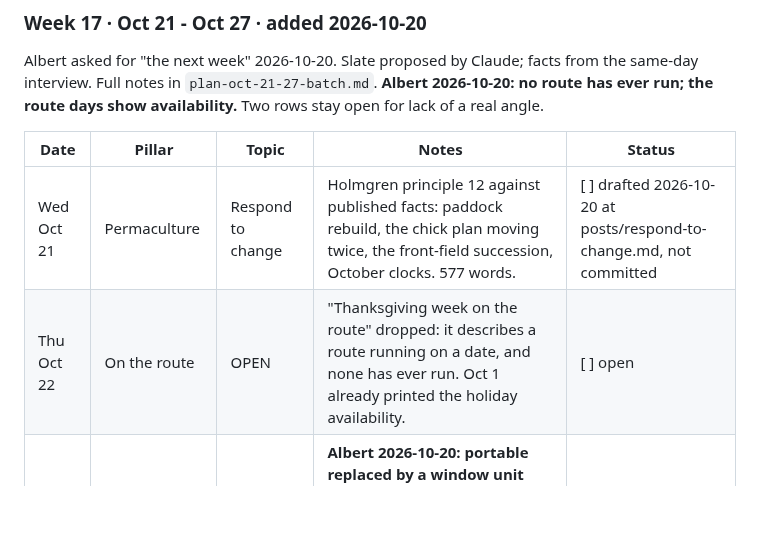
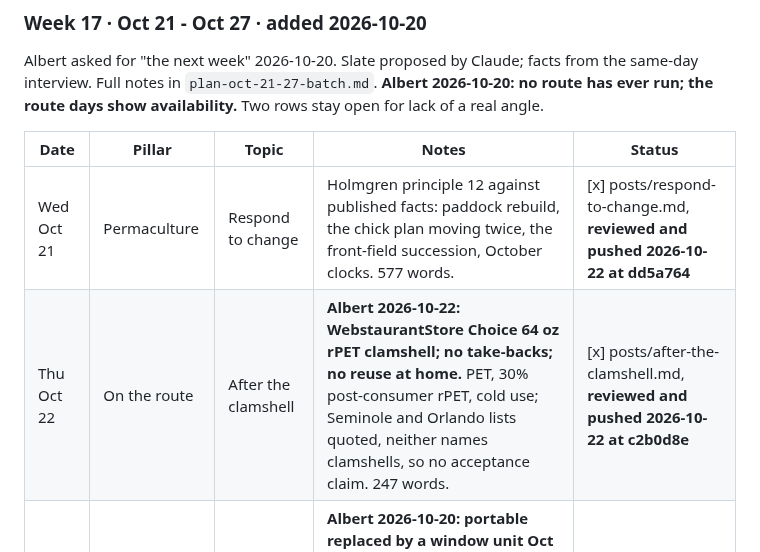
Before and after one commit to Volkman-Farm/volkman-farm.github.io, a Markdown page: CONTENT-PLAN.md, the part around the change. GitHub-like rendering; blank space fills up the shorter version.

```diff
--- a/CONTENT-PLAN.md
+++ b/CONTENT-PLAN.md
@@ -465,8 +465,8 @@ ever run; the route days show availability.** Two rows stay open for lack of a r
 
 | Date | Pillar | Topic | Notes | Status |
 |---|---|---|---|---|
-| Wed Oct 21 | Permaculture | Respond to change | Holmgren principle 12 against published facts: paddock rebuild, the chick plan moving twice, the front-field succession, October clocks. 577 words. | [ ] drafted 2026-10-20 at posts/respond-to-change.md, not committed |
-| Thu Oct 22 | On the route | OPEN | "Thanksgiving week on the route" dropped: it describes a route running on a date, and none has ever run. Oct 1 already printed the holiday availability. | [ ] open |
+| Wed Oct 21 | Permaculture | Respond to change | Holmgren principle 12 against published facts: paddock rebuild, the chick plan moving twice, the front-field succession, October clocks. 577 words. | [x] posts/respond-to-change.md, **reviewed and pushed 2026-10-22 at dd5a764** |
+| Thu Oct 22 | On the route | After the clamshell | **Albert 2026-10-22: WebstaurantStore Choice 64 oz rPET clamshell; no take-backs; no reuse at home.** PET, 30% post-consumer rPET, cold use; Seminole and Orlando lists quoted, neither names clamshells, so no acceptance claim. 247 words. | [x] posts/after-the-clamshell.md, **reviewed and pushed 2026-10-22 at c2b0d8e** |
 | Fri Oct 23 | Growing notes | 10 gallons a day | **Albert 2026-10-20: portable replaced by a window unit Oct 9; it seems to have resolved the A/C issues; the old unit filled a 5 gallon bucket twice daily.** Corrects Oct 2 forward. No model, no temperatures. 314 words. | [ ] drafted 2026-10-20 at posts/10-gallons-a-day.md, not committed |
 | Sat Oct 24 | Reader questions | Can you eat the roots? | Builds on the knife post; for home growers. 216 words. | [ ] drafted 2026-10-20 at posts/can-you-eat-the-roots.md, not committed |
 | Sun Oct 25 | Variety spotlight | Seven on the rack | **Albert 2026-10-20: radish, kohlrabi, chard let go; grown only on request.** Pays off Sep 13's "we'll say so when they're back." Does not say nobody has asked. 175 words. | [ ] drafted 2026-10-20 at posts/seven-on-the-rack.md, not committed |
```
Also changed, not shown: plan-oct-21-27-batch.md (+10 -0 lines).
